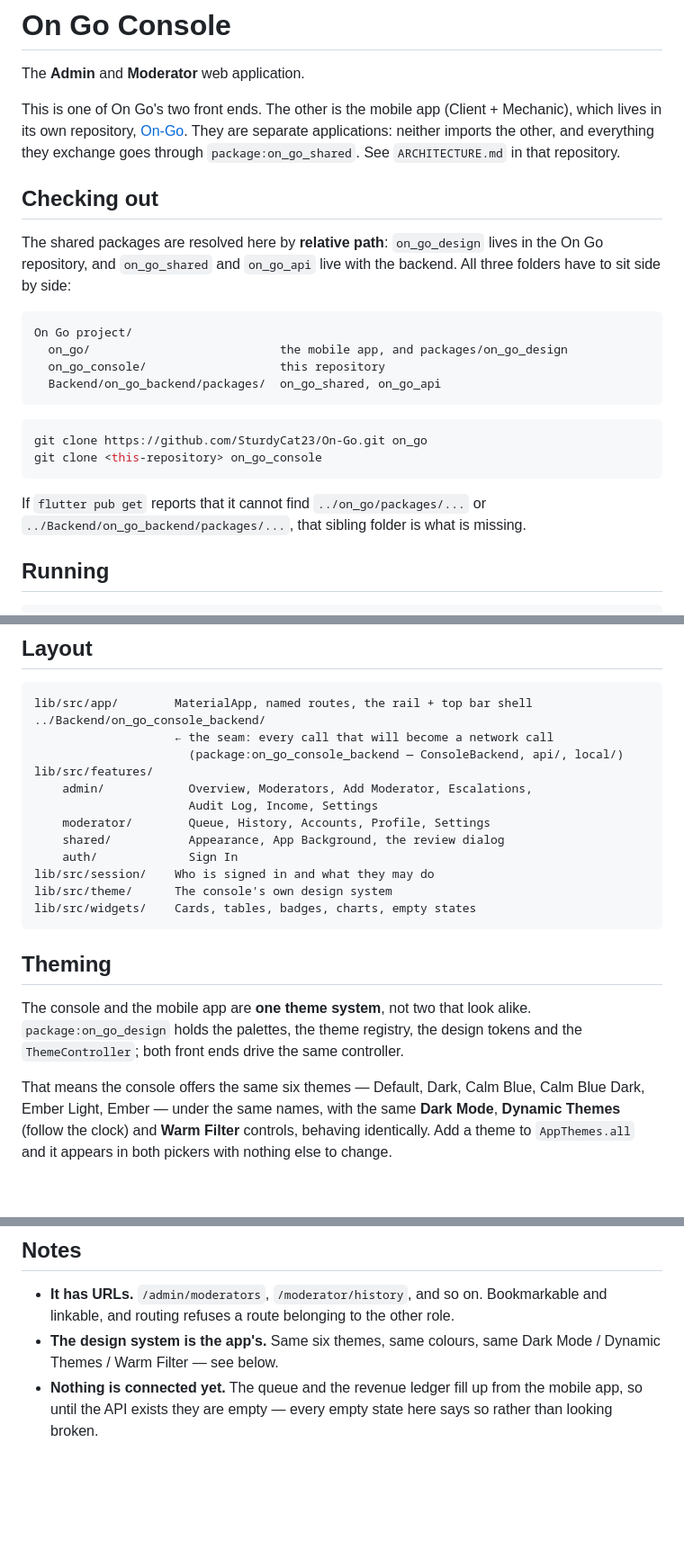
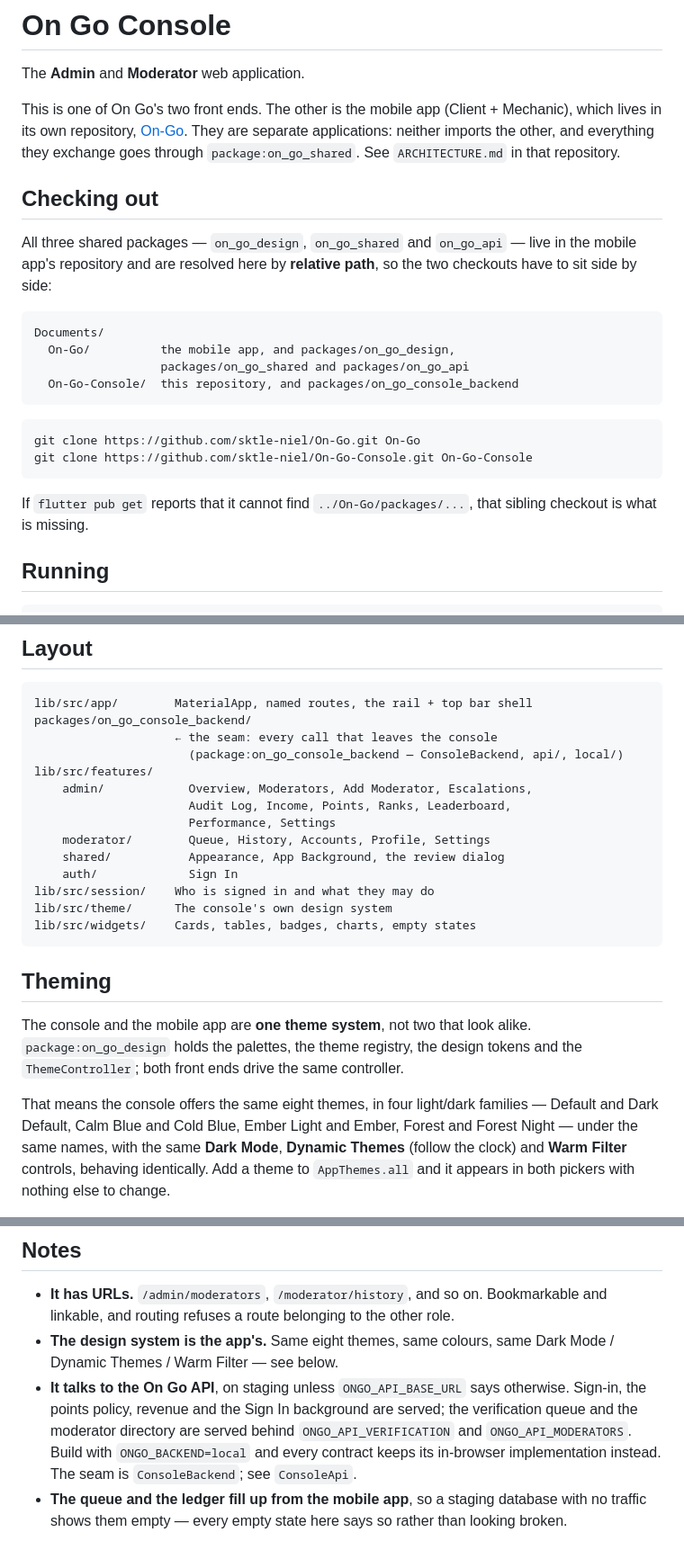
Before and after one commit to sktle-niel/On-Go-Console, a Markdown page: README.md, 3 parts joined by grey strips. Shown at 90% size. GitHub-like rendering; blank space fills up the shorter version.

Commit message:
README: bring it back in step with what is actually here
Five things it claimed that were no longer true.

The mobile app's repository link and clone URL pointed at a GitHub account that
answers "Repository not found"; both now point at sktle-niel/On-Go, which is
the remote the mobile checkout actually has.

The checkout layout described three sibling folders, one of them a Backend tree
that no longer exists. All three shared packages live in the mobile app's
repository now, so it is two checkouts side by side, and the seam package moved
inside this repository as packages/on_go_console_backend.

The admin feature list was missing Points, Ranks, Leaderboard and Performance.

The theme count was six; there are eight, in four light/dark families, and the
dark Calm Blue is called Cold Blue.

"Nothing is connected yet" was the furthest from true: the console talks to the
On Go API on staging by default, with sign-in, the points policy, revenue and
the Sign In background served, and the verification queue and moderator
directory behind their feature flags. What is genuinely empty is a staging
database with no traffic through it, which is a different statement.

````diff
--- a/README.md
+++ b/README.md
@@ -10,24 +10,24 @@ neither imports the other, and everything they exchange goes through
 
 ## Checking out
 
-The shared packages are resolved here by **relative path**: `on_go_design` lives
-in the On Go repository, and `on_go_shared` and `on_go_api` live with the
-backend. All three folders have to sit side by side:
+All three shared packages — `on_go_design`, `on_go_shared` and `on_go_api` —
+live in the mobile app's repository and are resolved here by **relative path**,
+so the two checkouts have to sit side by side:
 
 ```
-On Go project/
-  on_go/                           the mobile app, and packages/on_go_design
-  on_go_console/                   this repository
-  Backend/on_go_backend/packages/  on_go_shared, on_go_api
+Documents/
+  On-Go/          the mobile app, and packages/on_go_design,
+                  packages/on_go_shared and packages/on_go_api
+  On-Go-Console/  this repository, and packages/on_go_console_backend
 ```
 
 ```bash
-git clone https://github.com/SturdyCat23/On-Go.git on_go
-git clone <this-repository> on_go_console
+git clone https://github.com/sktle-niel/On-Go.git On-Go
+git clone https://github.com/sktle-niel/On-Go-Console.git On-Go-Console
 ```
 
-If `flutter pub get` reports that it cannot find `../on_go/packages/...` or
-`../Backend/on_go_backend/packages/...`, that sibling folder is what is missing.
+If `flutter pub get` reports that it cannot find `../On-Go/packages/...`, that
+sibling checkout is what is missing.
 
 ## Running
 
@@ -46,12 +46,13 @@ the console surface, and the reverse.
 
 ```
 lib/src/app/        MaterialApp, named routes, the rail + top bar shell
-../Backend/on_go_console_backend/
-                    ← the seam: every call that will become a network call
+packages/on_go_console_backend/
+                    ← the seam: every call that leaves the console
                       (package:on_go_console_backend — ConsoleBackend, api/, local/)
 lib/src/features/
     admin/            Overview, Moderators, Add Moderator, Escalations,
-                      Audit Log, Income, Settings
+                      Audit Log, Income, Points, Ranks, Leaderboard,
+                      Performance, Settings
     moderator/        Queue, History, Accounts, Profile, Settings
     shared/           Appearance, App Background, the review dialog
     auth/             Sign In
@@ -67,8 +68,9 @@ alike. `package:on_go_design` holds the palettes, the theme registry, the
 design tokens and the `ThemeController`; both front ends drive the same
 controller.
 
-That means the console offers the same six themes — Default, Dark, Calm Blue,
-Calm Blue Dark, Ember Light, Ember — under the same names, with the same **Dark
+That means the console offers the same eight themes, in four light/dark
+families — Default and Dark Default, Calm Blue and Cold Blue, Ember Light and
+Ember, Forest and Forest Night — under the same names, with the same **Dark
 Mode**, **Dynamic Themes** (follow the clock) and **Warm Filter** controls,
 behaving identically. Add a theme to `AppThemes.all` and it appears in both
 pickers with nothing else to change.
@@ -129,8 +131,14 @@ that otherwise regresses silently on a developer's wide screen.
 - **It has URLs.** `/admin/moderators`, `/moderator/history`, and so on.
   Bookmarkable and linkable, and routing refuses a route belonging to the other
   role.
-- **The design system is the app's.** Same six themes, same colours, same Dark
-  Mode / Dynamic Themes / Warm Filter — see below.
-- **Nothing is connected yet.** The queue and the revenue ledger fill up from
-  the mobile app, so until the API exists they are empty — every empty state
-  here says so rather than looking broken.
+- **The design system is the app's.** Same eight themes, same colours, same
+  Dark Mode / Dynamic Themes / Warm Filter — see below.
+- **It talks to the On Go API**, on staging unless `ONGO_API_BASE_URL` says
+  otherwise. Sign-in, the points policy, revenue and the Sign In background are
+  served; the verification queue and the moderator directory are served behind
+  `ONGO_API_VERIFICATION` and `ONGO_API_MODERATORS`. Build with
+  `ONGO_BACKEND=local` and every contract keeps its in-browser implementation
+  instead. The seam is `ConsoleBackend`; see `ConsoleApi`.
+- **The queue and the ledger fill up from the mobile app**, so a staging
+  database with no traffic shows them empty — every empty state here says so
+  rather than looking broken.
````
Also changed, not shown: other parts of README.md (+1 -1 lines).
